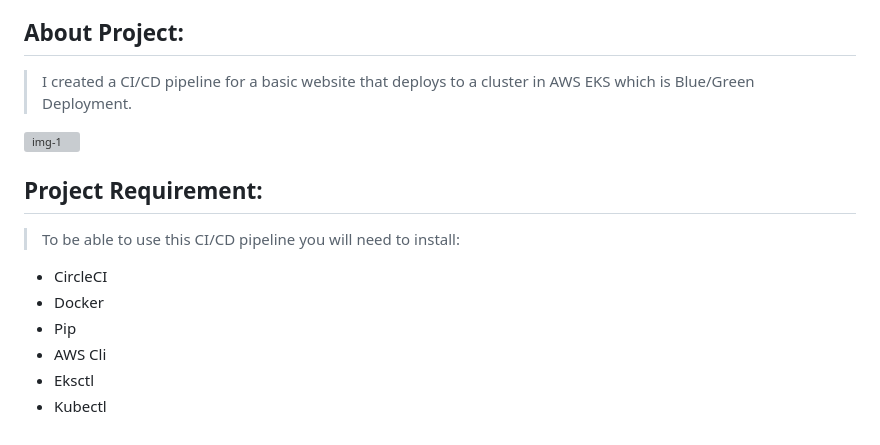
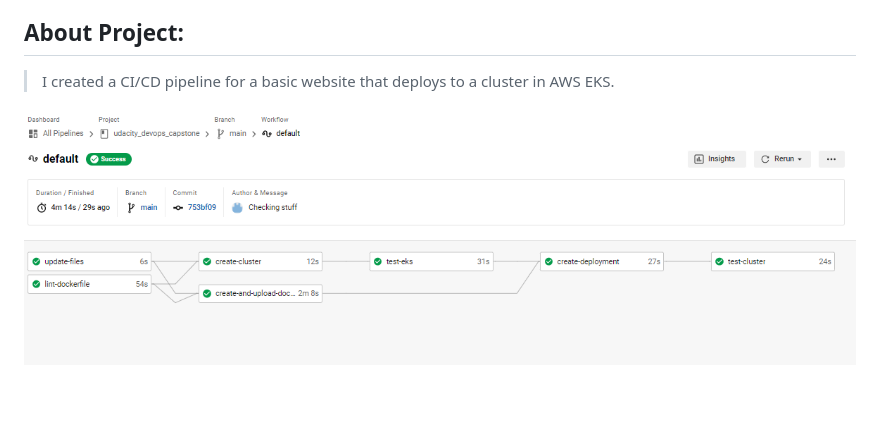
Before and after one commit to Barak-Amit/udacity_devops_capstone, a Markdown page: Readme.md, the part around the change printed below. Rendered like a GitHub page; pictures changed too: Screenshots/CircleCI_Pipeline.PNG (added); blank space fills up the shorter version; grey boxes are pictures that could not be loaded.

```diff
--- a/Readme.md
+++ b/Readme.md
@@ -13,17 +15,6 @@ Final Cloud DevOps Engineer Capstone Project
 
 ## About Project:
 
-> I created a CI/CD pipeline for a basic website that deploys to a cluster in AWS EKS which is Blue/Green Deployment.
+> I created a CI/CD pipeline for a basic website that deploys to a cluster in AWS EKS.
 
-![img-1](Images-of-result-deploy/Project.png)
-
-## Project Requirement:
-
-> To be able to use this CI/CD pipeline you will need to install:
-
-* CircleCI
-* Docker
-* Pip
-* AWS Cli
-* Eksctl
-* Kubectl
+![img-1](Screenshots/CircleCI_Pipeline.PNG)
```
Also changed, not shown: other parts of Readme.md (+2 -0 lines), Screen-shots/005_output_on_1st_deployment.PNG (deleted), Screenshots/EC2_Cluster_Nodes.PNG (renamed from Screen-shots/EC2_Cluster_Nodes.PNG), Screenshots/Lint Success.PNG (added), Screenshots/Output_on_1st_deployment.PNG (added), Screenshots/Output_on_2nd_deployment.PNG (added).
